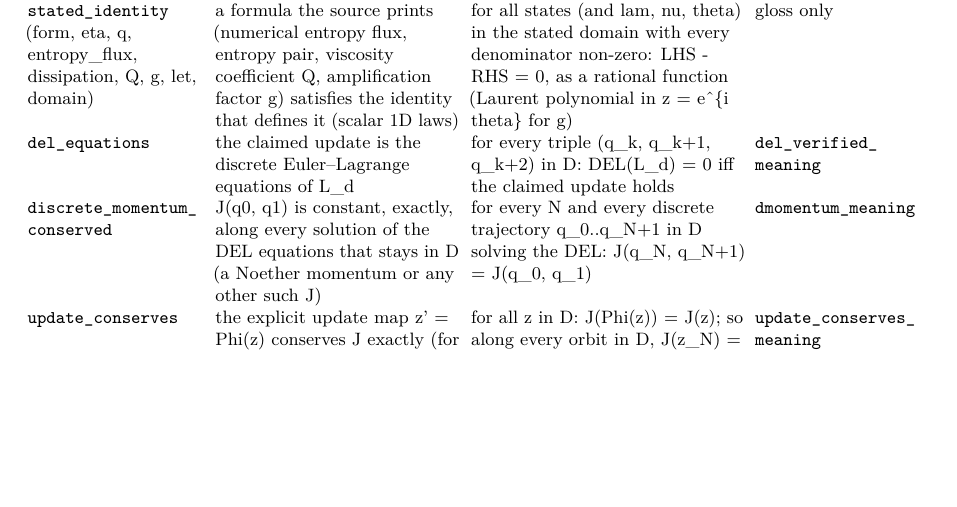
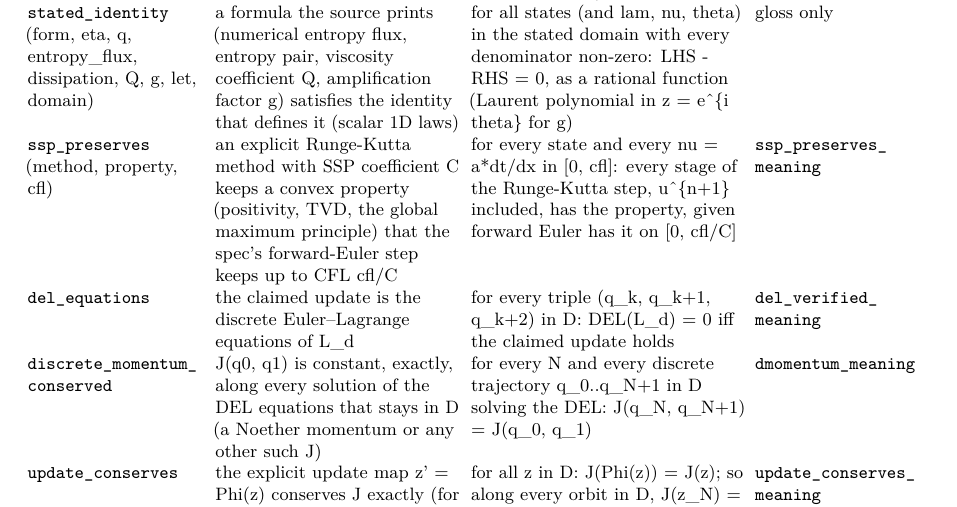
Before and after one commit to thunderInfy/verifier-physics, a LaTeX paper (papers/scheme-claims/main.tex, which reads papers/scheme-claims/claim_kinds_table.tex): part of page 28 of 32, cut so that both start at the same text, the shorter picture padded with empty space. Compiled offline with pdfLaTeX.

Commit message:
Paper: claim-kind table with ssp_preserves (generated from the registry)

```diff
--- a/papers/scheme-claims/claim_kinds_table.tex
+++ b/papers/scheme-claims/claim_kinds_table.tex
@@ -22,6 +22,7 @@
 \code{positive\_\allowbreak{}depth\_\allowbreak{}under\_\allowbreak{}cfl} (c) & the water depth h stays positive under the claimed CFL number (shallow water) & for all positive data and every step at which the CFL condition holds on every stencil: h\_i\^{}\{n+1\} $>$ 0 & gloss only \\
 \code{converges\_\allowbreak{}to\_\allowbreak{}riemann\_\allowbreak{}solution} & the scheme converges in L1 to the exact (entropy) Riemann solution & on the spec's Riemann data: $|$$|$u\_dx - u\_exact$|$$|$\_L1 $\to$ 0 as dx $\to$ 0 at fixed dt/dx & gloss only \\
 \code{stated\_\allowbreak{}identity} (form, eta, q, entropy\_flux, dissipation, Q, g, let, domain) & a formula the source prints (numerical entropy flux, entropy pair, viscosity coefficient Q, amplification factor g) satisfies the identity that defines it (scalar 1D laws) & for all states (and lam, nu, theta) in the stated domain with every denominator non-zero: LHS - RHS = 0, as a rational function (Laurent polynomial in z = e\^{}\{i theta\} for g) & gloss only \\
+\code{ssp\_\allowbreak{}preserves} (method, property, cfl) & an explicit Runge-Kutta method with SSP coefficient C keeps a convex property (positivity, TVD, the global maximum principle) that the spec's forward-Euler step keeps up to CFL cfl/C & for every state and every nu = a*dt/dx in [0, cfl]: every stage of the Runge-Kutta step, u\^{}\{n+1\} included, has the property, given forward Euler has it on [0, cfl/C] & \code{ssp\_\allowbreak{}preserves\_\allowbreak{}meaning} \\
 \code{del\_\allowbreak{}equations} & the claimed update is the discrete Euler--Lagrange equations of L\_d & for every triple (q\_k, q\_k+1, q\_k+2) in D: DEL(L\_d) = 0 iff the claimed update holds & \code{del\_\allowbreak{}verified\_\allowbreak{}meaning} \\
 \code{discrete\_\allowbreak{}momentum\_\allowbreak{}conserved} & J(q0, q1) is constant, exactly, along every solution of the DEL equations that stays in D (a Noether momentum or any other such J) & for every N and every discrete trajectory q\_0..q\_N+1 in D solving the DEL: J(q\_N, q\_N+1) = J(q\_0, q\_1) & \code{dmomentum\_\allowbreak{}meaning} \\
 \code{update\_\allowbreak{}conserves} & the explicit update map z' = Phi(z) conserves J exactly (for a straight-line kernel, Phi is exec prog, run by Lean: kernel\_conserves\_meaning) & for all z in D: J(Phi(z)) = J(z); so along every orbit in D, J(z\_N) = J(z\_0) & \code{update\_\allowbreak{}conserves\_\allowbreak{}meaning} \\
```
